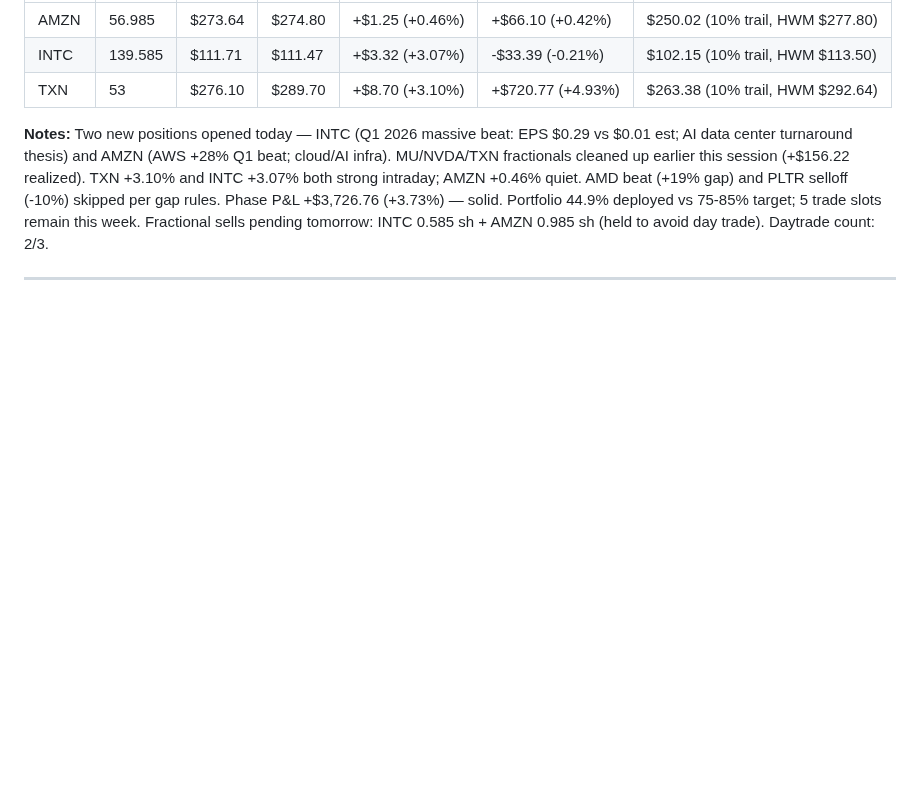
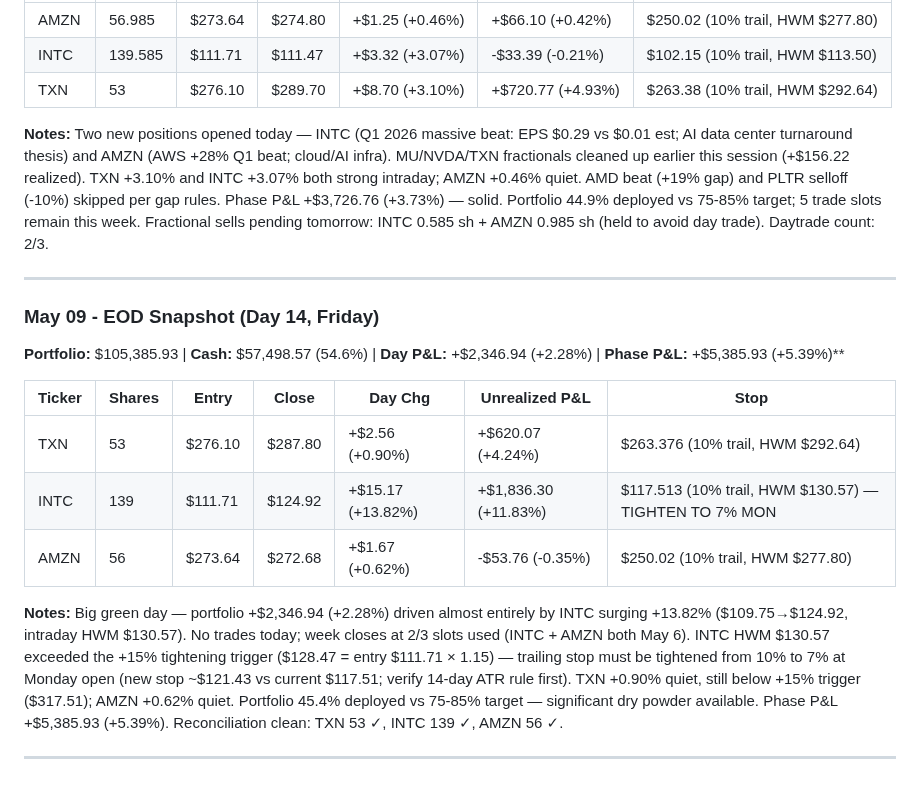
Before and after one commit to markutelis1996/trading-bot, a Markdown page: memory/trade-log.md, the part around the change. Drawn GitHub-style; blank space fills up the shorter version.

Commit message:
EOD snapshot 2026-05-09

```diff
--- a/memory/trade-log.md
+++ b/memory/trade-log.md
@@ -1142,3 +1142,16 @@ None. No cuts, no stop changes, no new entries. Daytrade count: 2/3.
 **Notes:** Two new positions opened today — INTC (Q1 2026 massive beat: EPS $0.29 vs $0.01 est; AI data center turnaround thesis) and AMZN (AWS +28% Q1 beat; cloud/AI infra). MU/NVDA/TXN fractionals cleaned up earlier this session (+$156.22 realized). TXN +3.10% and INTC +3.07% both strong intraday; AMZN +0.46% quiet. AMD beat (+19% gap) and PLTR selloff (-10%) skipped per gap rules. Phase P&L +$3,726.76 (+3.73%) — solid. Portfolio 44.9% deployed vs 75-85% target; 5 trade slots remain this week. Fractional sells pending tomorrow: INTC 0.585 sh + AMZN 0.985 sh (held to avoid day trade). Daytrade count: 2/3.
 
 ---
+
+### May 09 - EOD Snapshot (Day 14, Friday)
+**Portfolio:** $105,385.93 | **Cash:** $57,498.57 (54.6%) | **Day P&L:** +$2,346.94 (+2.28%) | **Phase P&L:** +$5,385.93 (+5.39%)**
+
+| Ticker | Shares | Entry | Close | Day Chg | Unrealized P&L | Stop |
+|--------|--------|-------|-------|---------|----------------|------|
+| TXN | 53 | $276.10 | $287.80 | +$2.56 (+0.90%) | +$620.07 (+4.24%) | $263.376 (10% trail, HWM $292.64) |
+| INTC | 139 | $111.71 | $124.92 | +$15.17 (+13.82%) | +$1,836.30 (+11.83%) | $117.513 (10% trail, HWM $130.57) — TIGHTEN TO 7% MON |
+| AMZN | 56 | $273.64 | $272.68 | +$1.67 (+0.62%) | -$53.76 (-0.35%) | $250.02 (10% trail, HWM $277.80) |
+
+**Notes:** Big green day — portfolio +$2,346.94 (+2.28%) driven almost entirely by INTC surging +13.82% ($109.75→$124.92, intraday HWM $130.57). No trades today; week closes at 2/3 slots used (INTC + AMZN both May 6). INTC HWM $130.57 exceeded the +15% tightening trigger ($128.47 = entry $111.71 × 1.15) — trailing stop must be tightened from 10% to 7% at Monday open (new stop ~$121.43 vs current $117.51; verify 14-day ATR rule first). TXN +0.90% quiet, still below +15% trigger ($317.51); AMZN +0.62% quiet. Portfolio 45.4% deployed vs 75-85% target — significant dry powder available. Phase P&L +$5,385.93 (+5.39%). Reconciliation clean: TXN 53 ✓, INTC 139 ✓, AMZN 56 ✓.
+
+---
```
